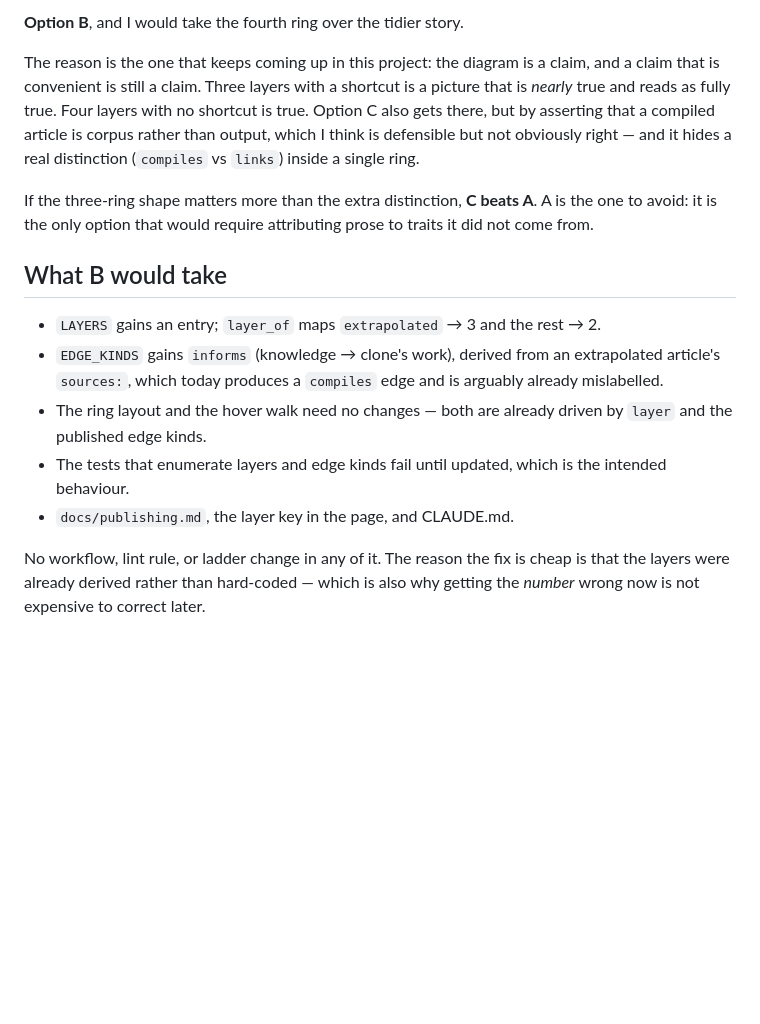
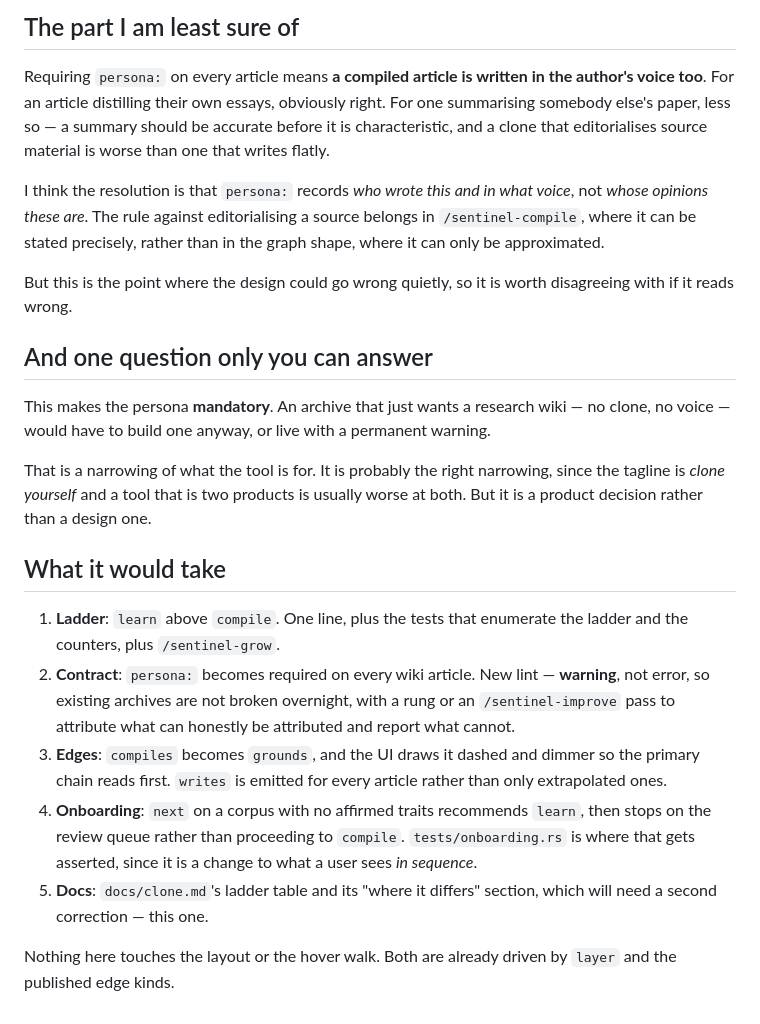
Before and after one commit to khaneight/sentinel, a Markdown page: docs/proposals/does-everything-flow-through-the-persona.md, the part around one of its changes. Drawn GitHub-style; blank space fills up the shorter version.

```diff
--- a/docs/proposals/does-everything-flow-through-the-persona.md
+++ b/docs/proposals/does-everything-flow-through-the-persona.md
@@ -90,30 +83,47 @@ undersells a mature archive.
 
-**Option B**, and I would take the fourth ring over the tidier story.
+## The part I am least sure of
 
-The reason is the one that keeps coming up in this project: the diagram is a
-claim, and a claim that is convenient is still a claim. Three layers with a
-shortcut is a picture that is *nearly* true and reads as fully true. Four layers
-with no shortcut is true. Option C also gets there, but by asserting that a
-compiled article is corpus rather than output, which I think is defensible but
-not obviously right — and it hides a real distinction (`compiles` vs `links`)
-inside a single ring.
+Requiring `persona:` on every article means **a compiled article is written in
+the author's voice too**. For an article distilling their own essays, obviously
+right. For one summarising somebody else's paper, less so — a summary should be
+accurate before it is characteristic, and a clone that editorialises source
+material is worse than one that writes flatly.
 
-If the three-ring shape matters more than the extra distinction, **C beats A**.
-A is the one to avoid: it is the only option that would require attributing prose
-to traits it did not come from.
+I think the resolution is that `persona:` records *who wrote this and in what
+voice*, not *whose opinions these are*. The rule against editorialising a source
+belongs in `/sentinel-compile`, where it can be stated precisely, rather than in
+the graph shape, where it can only be approximated.
 
-## What B would take
+But this is the point where the design could go wrong quietly, so it is worth
+disagreeing with if it reads wrong.
 
-- `LAYERS` gains an entry; `layer_of` maps `extrapolated` → 3 and the rest → 2.
-- `EDGE_KINDS` gains `informs` (knowledge → clone's work), derived from an
-  extrapolated article's `sources:`, which today produces a `compiles` edge and
-  is arguably already mislabelled.
-- The ring layout and the hover walk need no changes — both are already driven
-  by `layer` and the published edge kinds.
-- The tests that enumerate layers and edge kinds fail until updated, which is
-  the intended behaviour.
-- `docs/publishing.md`, the layer key in the page, and CLAUDE.md.
+## And one question only you can answer
 
-No workflow, lint rule, or ladder change in any of it. The reason the fix is
-cheap is that the layers were already derived rather than hard-coded — which is
-also why getting the *number* wrong now is not expensive to correct later.
+This makes the persona **mandatory**. An archive that just wants a research wiki
+— no clone, no voice — would have to build one anyway, or live with a permanent
+warning.
+
+That is a narrowing of what the tool is for. It is probably the right narrowing,
+since the tagline is *clone yourself* and a tool that is two products is usually
+worse at both. But it is a product decision rather than a design one.
+
+## What it would take
+
+1. **Ladder**: `learn` above `compile`. One line, plus the tests that enumerate
+   the ladder and the counters, plus `/sentinel-grow`.
+2. **Contract**: `persona:` becomes required on every wiki article. New lint —
+   **warning**, not error, so existing archives are not broken overnight, with
+   a rung or an `/sentinel-improve` pass to attribute what can honestly be
+   attributed and report what cannot.
+3. **Edges**: `compiles` becomes `grounds`, and the UI draws it dashed and
+   dimmer so the primary chain reads first. `writes` is emitted for every
+   article rather than only extrapolated ones.
+4. **Onboarding**: `next` on a corpus with no affirmed traits recommends
+   `learn`, then stops on the review queue rather than proceeding to `compile`.
+   `tests/onboarding.rs` is where that gets asserted, since it is a change to
+   what a user sees *in sequence*.
+5. **Docs**: `docs/clone.md`'s ladder table and its "where it differs" section,
+   which will need a second correction — this one.
+
+Nothing here touches the layout or the hover walk. Both are already driven by
+`layer` and the published edge kinds.
```
Also changed, not shown: other parts of docs/proposals/does-everything-flow-through-the-persona.md (+58 -65 lines).
